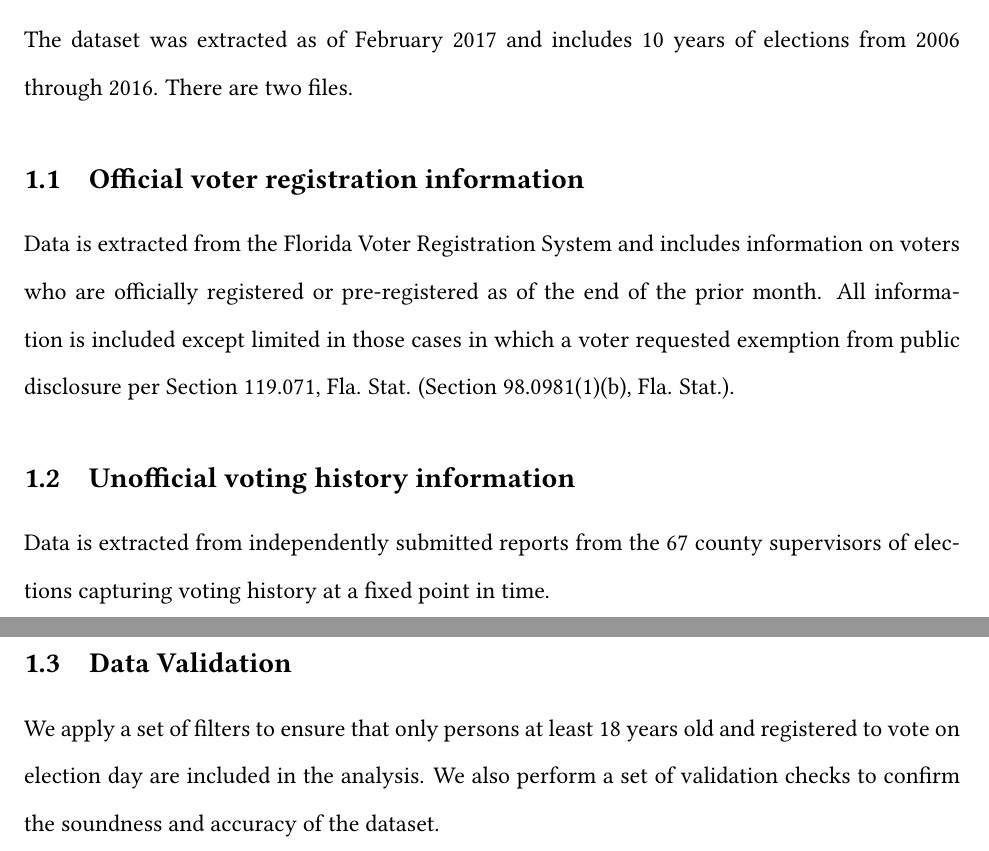
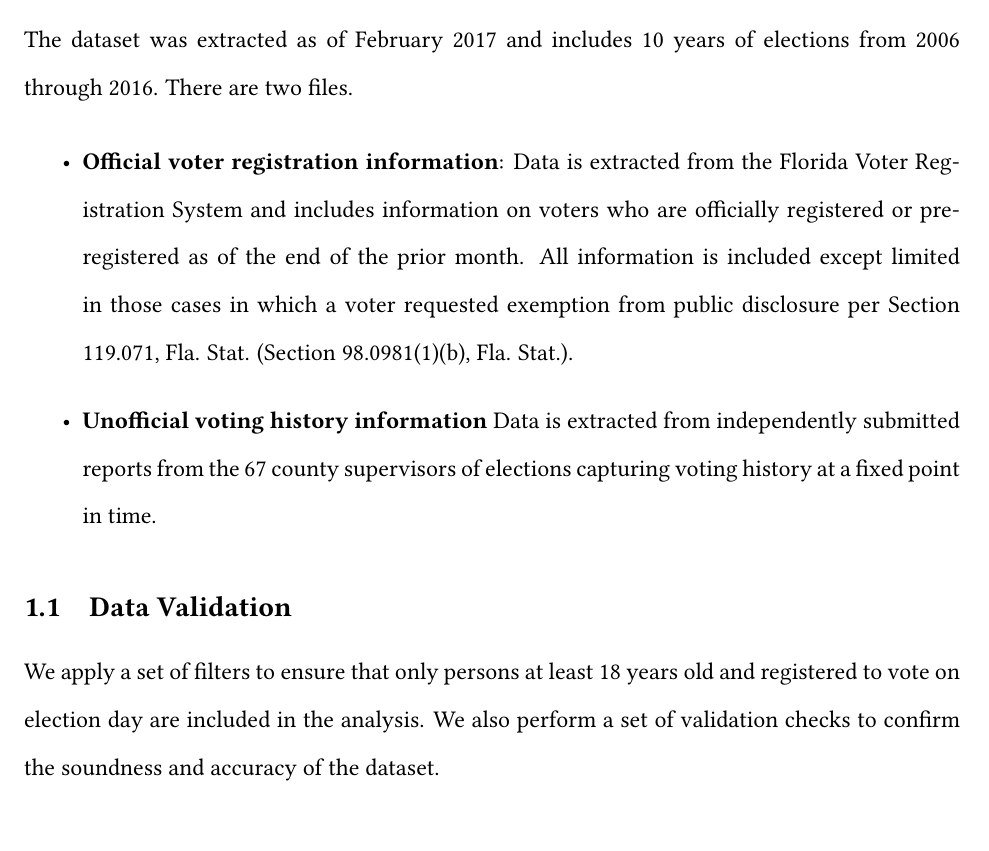
Before and after one commit to soodoku/birthday_voter, a LaTeX paper (ms/birthday_voter.tex): two parts of pages 2 and 3 of 6 before the commit and part of page 2 of 6 after it, the two joined at a grey line, cut so that both start at the same text. Compiled offline with pdfLaTeX.

Commit message:
change to itemized list

```diff
--- a/ms/birthday_voter.tex
+++ b/ms/birthday_voter.tex
@@ -79,11 +79,11 @@ We leverage data on millions of people using Florida state voter registration fi
 \section{Data and Measurement}
 The dataset was extracted as of February 2017 and includes 10 years of elections from 2006 through 2016. There are two files.
 
-\subsection{Official voter registration information}
-Data is extracted from the Florida Voter Registration System and includes information on voters who are officially registered or pre-registered as of the end of the prior month. All information is included except limited in those cases in which a voter requested exemption from public disclosure per Section 119.071, Fla. Stat.  (Section 98.0981(1)(b), Fla. Stat.).
+\begin{itemize}
+	\item \textbf{Official voter registration information}: Data is extracted from the Florida Voter Registration System and includes information on voters who are officially registered or pre-registered as of the end of the prior month. All information is included except limited in those cases in which a voter requested exemption from public disclosure per Section 119.071, Fla. Stat.  (Section 98.0981(1)(b), Fla. Stat.).
 
-\subsection{Unofficial voting history information}
-Data is extracted from independently submitted reports from the 67 county supervisors of elections capturing voting history at a fixed point in time.
+	\item \textbf{Unofficial voting history information} Data is extracted from independently submitted reports from the 67 county supervisors of elections capturing voting history at a fixed point in time.
+\end{itemize}
 
 \subsection{Data Validation}
 
```
Also changed, not shown: ms/birthday_voter.pdf.
